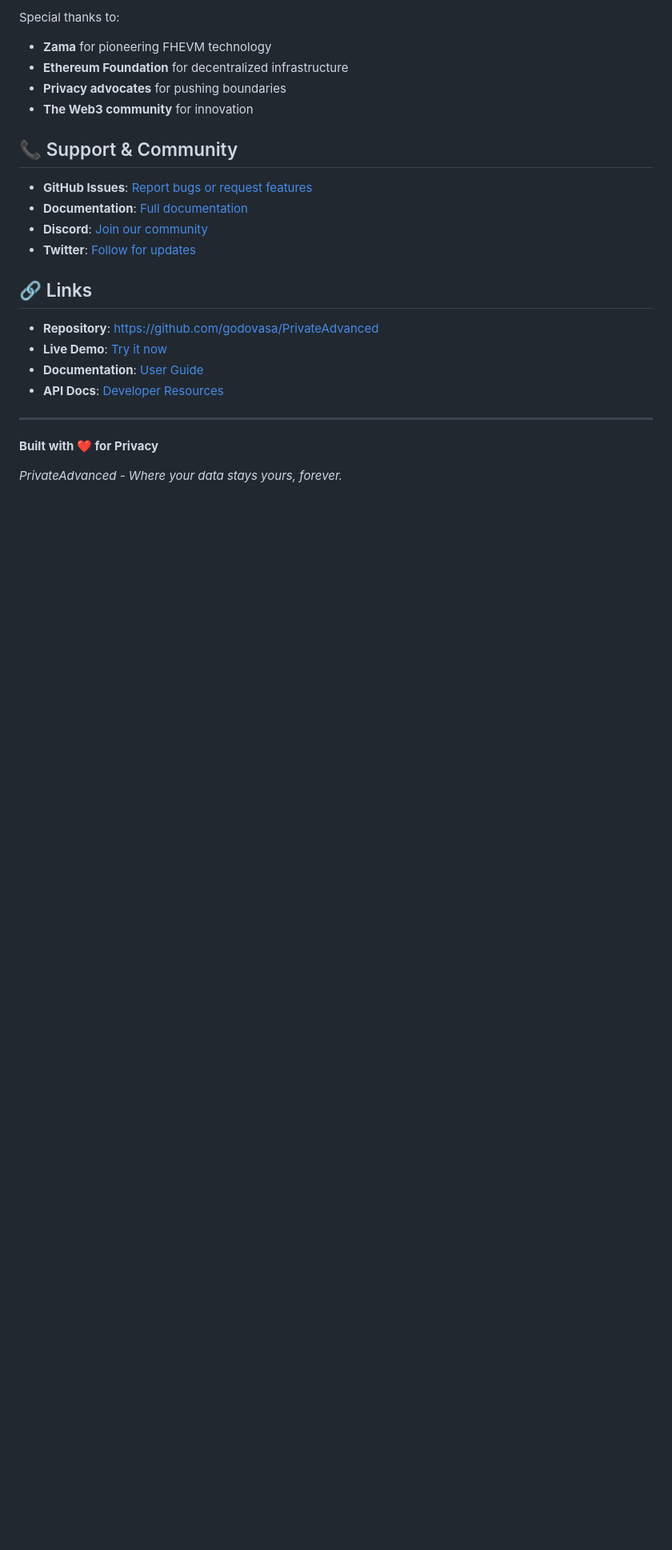
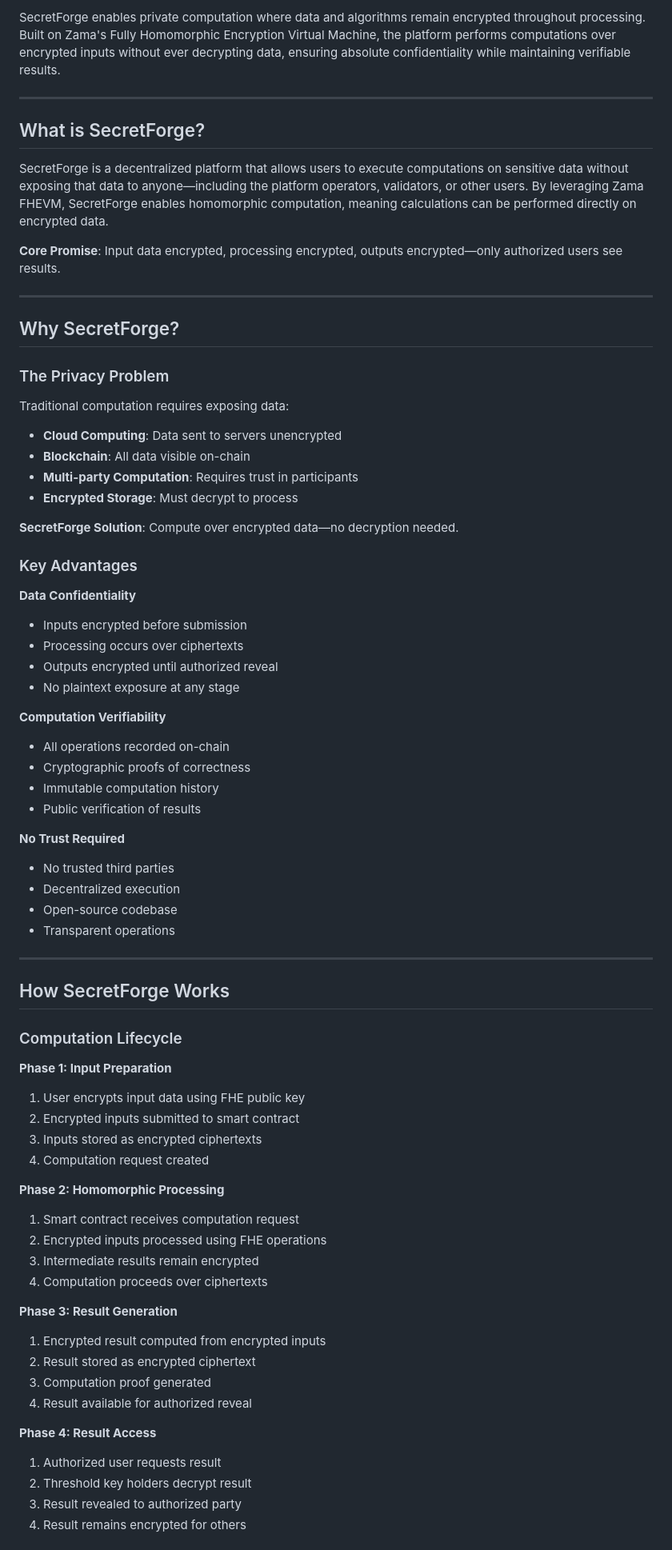
Before and after one commit to godovasa/PrivateAdvanced, a Markdown page: README.md, the part around one of its changes. Shown at 80% size. GitHub-like rendering; blank space fills up the shorter version.

```diff
--- a/README.md
+++ b/README.md
@@ -193,25 +5,74 @@ This project is licensed under the **MIT License**. See the [LICENSE](LICENSE) f
-Special thanks to:
-- **Zama** for pioneering FHEVM technology
-- **Ethereum Foundation** for decentralized infrastructure
-- **Privacy advocates** for pushing boundaries
-- **The Web3 community** for innovation
-
-## 📞 Support & Community
-
-- **GitHub Issues**: [Report bugs or request features](https://github.com/godovasa/PrivateAdvanced/issues)
-- **Documentation**: [Full documentation](https://github.com/godovasa/PrivateAdvanced/wiki)
-- **Discord**: [Join our community](https://github.com/godovasa/PrivateAdvanced/discussions)
-- **Twitter**: [Follow for updates](https://github.com/godovasa/PrivateAdvanced)
-
-## 🔗 Links
-
-- **Repository**: [https://github.com/godovasa/PrivateAdvanced](https://github.com/godovasa/PrivateAdvanced)
-- **Live Demo**: [Try it now](https://github.com/godovasa/PrivateAdvanced)
-- **Documentation**: [User Guide](https://github.com/godovasa/PrivateAdvanced/wiki)
-- **API Docs**: [Developer Resources](https://github.com/godovasa/PrivateAdvanced/api)
+SecretForge enables private computation where data and algorithms remain encrypted throughout processing. Built on Zama's Fully Homomorphic Encryption Virtual Machine, the platform performs computations over encrypted inputs without ever decrypting data, ensuring absolute confidentiality while maintaining verifiable results.
 
 ---
 
-**Built with ❤️ for Privacy**
+## What is SecretForge?
 
-*PrivateAdvanced - Where your data stays yours, forever.*
+SecretForge is a decentralized platform that allows users to execute computations on sensitive data without exposing that data to anyone—including the platform operators, validators, or other users. By leveraging Zama FHEVM, SecretForge enables homomorphic computation, meaning calculations can be performed directly on encrypted data.
+
+**Core Promise**: Input data encrypted, processing encrypted, outputs encrypted—only authorized users see results.
+
+---
+
+## Why SecretForge?
+
+### The Privacy Problem
+
+Traditional computation requires exposing data:
+- **Cloud Computing**: Data sent to servers unencrypted
+- **Blockchain**: All data visible on-chain
+- **Multi-party Computation**: Requires trust in participants
+- **Encrypted Storage**: Must decrypt to process
+
+**SecretForge Solution**: Compute over encrypted data—no decryption needed.
+
+### Key Advantages
+
+**Data Confidentiality**
+- Inputs encrypted before submission
+- Processing occurs over ciphertexts
+- Outputs encrypted until authorized reveal
+- No plaintext exposure at any stage
+
+**Computation Verifiability**
+- All operations recorded on-chain
+- Cryptographic proofs of correctness
+- Immutable computation history
+- Public verification of results
+
+**No Trust Required**
+- No trusted third parties
+- Decentralized execution
+- Open-source codebase
+- Transparent operations
+
+---
+
+## How SecretForge Works
+
+### Computation Lifecycle
+
+**Phase 1: Input Preparation**
+1. User encrypts input data using FHE public key
+2. Encrypted inputs submitted to smart contract
+3. Inputs stored as encrypted ciphertexts
+4. Computation request created
+
+**Phase 2: Homomorphic Processing**
+1. Smart contract receives computation request
+2. Encrypted inputs processed using FHE operations
+3. Intermediate results remain encrypted
+4. Computation proceeds over ciphertexts
+
+**Phase 3: Result Generation**
+1. Encrypted result computed from encrypted inputs
+2. Result stored as encrypted ciphertext
+3. Computation proof generated
+4. Result available for authorized reveal
+
+**Phase 4: Result Access**
+1. Authorized user requests result
+2. Threshold key holders decrypt result
+3. Result revealed to authorized party
+4. Result remains encrypted for others
+
```
Also changed, not shown: other parts of README.md (+432 -190 lines).
